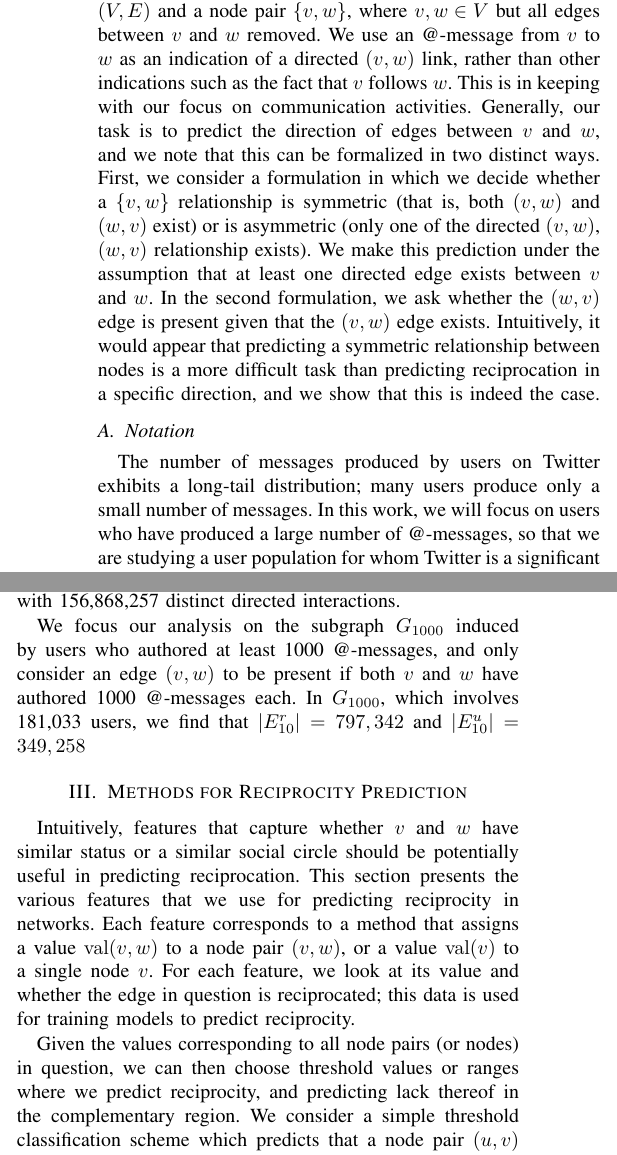
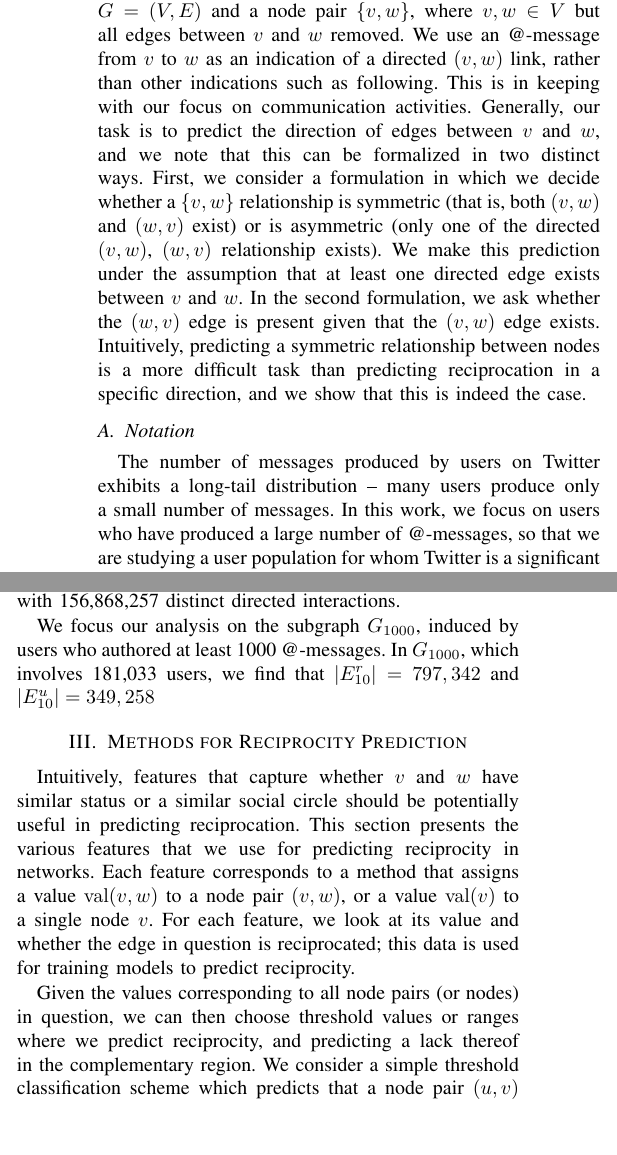
Before and after one commit to jcccf/ReciprocityPaper, a LaTeX paper (rec.tex): two parts of the columns of page 2 of 8, joined at a grey line, cut so that both start at the same text, the shorter picture padded with empty space. Compiled offline with pdfLaTeX.

Commit message:
More slight changes - still needs grant info!

```diff
--- a/rec.tex
+++ b/rec.tex
@@ -193,8 +193,7 @@ unreciprocated links can easily exhibit either type of sign.
 We now formalize the problem of predicting reciprocation.
 The input to our prediction problem is a directed graph $G=(V,E)$ and a node pair $\{v,w\}$, where $v,w \in V$ but all edges between $v$ and $w$ removed.
 We use an @-message from $v$ to $w$ as an indication of a directed
-$(v,w)$ link, rather than other indications such as the fact
-that $v$ follows $w$.
+$(v,w)$ link, rather than other indications such as following.
 This is in keeping with our focus
 on communication activities.
 Generally, our task
@@ -204,14 +203,14 @@ First, we consider a formulation in which we decide whether a $\{v,w\}$ relation
 We make this prediction under the assumption that at least one directed edge exists between $v$ and $w$.
 In the second formulation, we ask whether the $(w,v)$ edge is present given that the
 $(v,w)$ edge exists.
-Intuitively, it would appear that predicting a symmetric relationship
+Intuitively, predicting a symmetric relationship
 between nodes is a more difficult task than predicting reciprocation
 in a specific direction, and we show that this is indeed the case.
 
 \subsection{Notation}
 The number of messages produced by users on
-Twitter exhibits a long-tail distribution; many users produce only a small number of messages.
-In this work, we will focus on users who have produced
+Twitter exhibits a long-tail distribution -- many users produce only a small number of messages.
+In this work, we focus on users who have produced
 a large number of @-messages, so that we are studying
 a user population for whom Twitter is a significant communication medium.
 We consider the subgraphs of the form $G_n = (V_n, E_n)$, where $V_n = \{v~|~v \in V, v \text{ sent } \ge n \text{ messages}\}$ and $E_n = \{e=(v,w)~|~e \in E,~v \text{ and } w \in V_n\}$.
@@ -234,7 +233,7 @@ The graph $G = (V,E)$ of users who authored at least one @-message
 contains 12,795,683 distinct users who sent a total
 of 819,305,776 @-messages, with 156,868,257 distinct directed interactions.
 
-We focus our analysis on the subgraph $G_{1000}$ induced by users who authored at least 1000 @-messages, and only consider an edge $(v,w)$ to be present if both $v$ and $w$ have authored 1000 @-messages each.
+We focus our analysis on the subgraph $G_{1000}$, induced by users who authored at least 1000 @-messages.
 In $G_{1000}$, which involves 181,033 users, we find that $|E^r_{10}| = 797,342$ and $|E^u_{10}| = 349,258$
 
 \section{Methods for Reciprocity Prediction}
@@ -244,7 +243,7 @@ Each feature corresponds to a method that assigns a value $\operatorname{val}(v,
 For each feature, we look at its value and whether the edge in question is reciprocated; this data is used for training models to predict reciprocity.
 
 Given the values corresponding to all node pairs (or nodes) in question, we can then choose threshold values or ranges where we predict reciprocity,
-and predicting lack thereof in the complementary region.
+and predicting a lack thereof in the complementary region.
 We consider a simple threshold classification scheme which predicts that a node pair $(u,v)$ is unreciprocated if the feature value is less than (or greater than) some threshold, and is reciprocated otherwise.
 For each feature, we determine the threshold value $\operatorname{val}_{OPT}$ and threshold direction (less than / greater than) to maximize prediction accuracy according to this threshold classifier.
 For example, a sufficiently high number of mutual neighbors
```
Also changed, not shown: rec.tex (13 more changed lines).
